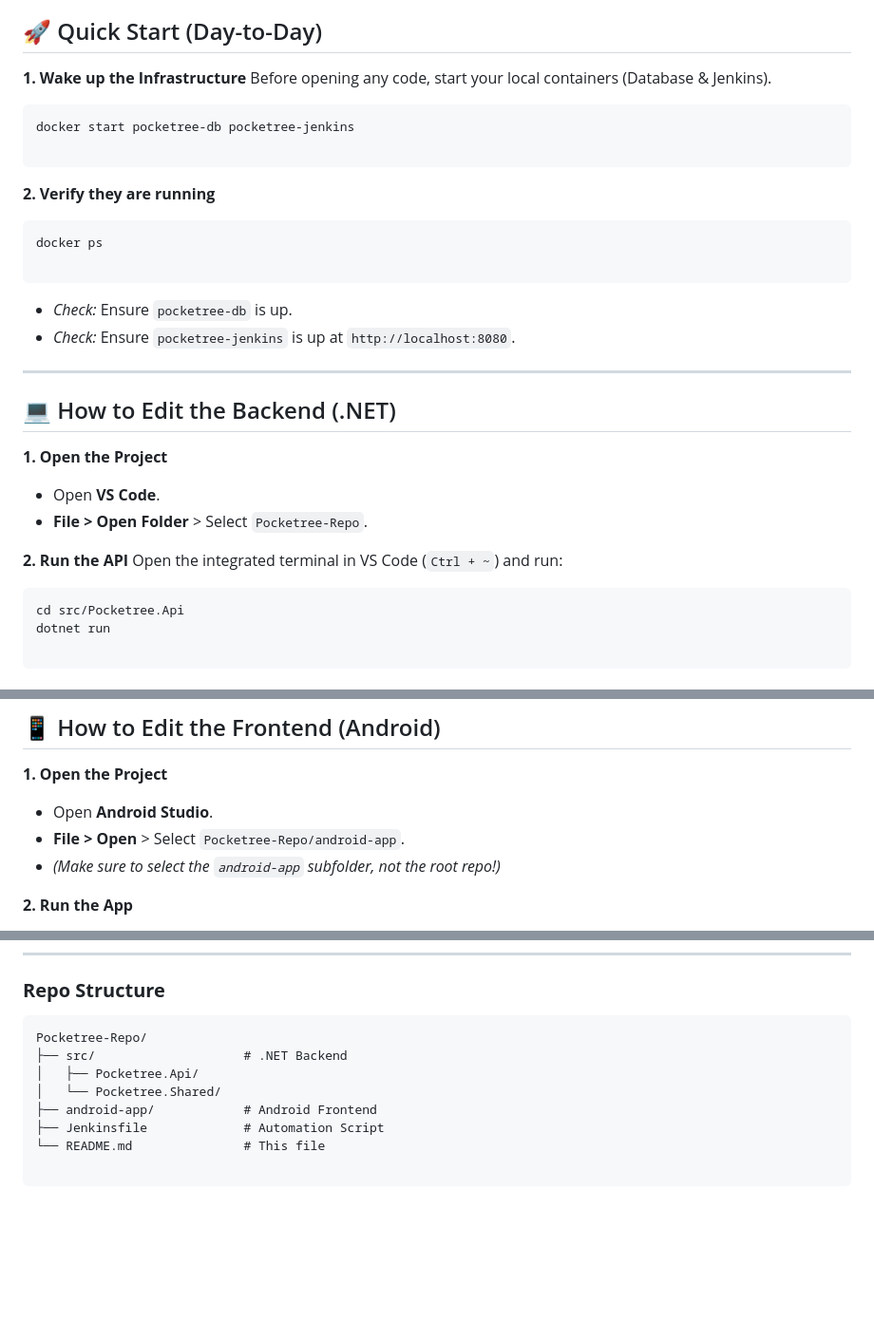
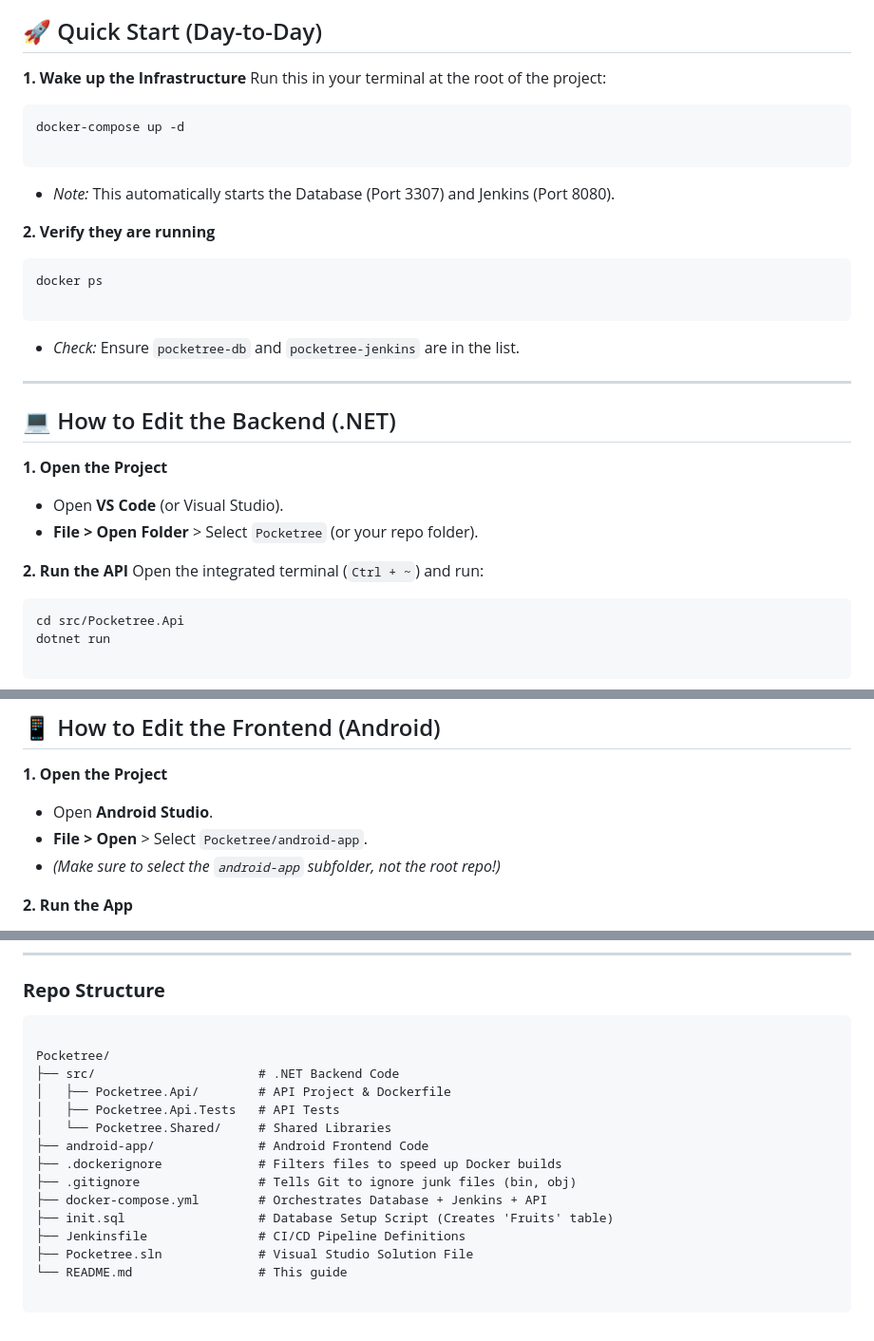
Before and after one commit to shafikhakim27/Pocketree, a Markdown page: README.md, 3 parts joined by grey strips. Shown at 95% size. Drawn GitHub-style; blank space fills up the shorter version.

Commit message:
Revise README for container startup and repo structure
Updated instructions for starting containers and project structure, for main branch.

````diff
--- a/README.md
+++ b/README.md
@@ -9,12 +9,14 @@ This repository contains the full stack for the Pocketree application:
 ## 🚀 Quick Start (Day-to-Day)
 
 **1. Wake up the Infrastructure**
-Before opening any code, start your local containers (Database & Jenkins).
+Run this in your terminal at the root of the project:
 
 ```powershell
-docker start pocketree-db pocketree-jenkins
+docker-compose up -d
 
 ```
+
+* *Note:* This automatically starts the Database (Port 3307) and Jenkins (Port 8080).
 
 **2. Verify they are running**
 
@@ -23,8 +25,7 @@ docker ps
 
 ```
 
-* *Check:* Ensure `pocketree-db` is up.
-* *Check:* Ensure `pocketree-jenkins` is up at `http://localhost:8080`.
+* *Check:* Ensure `pocketree-db` and `pocketree-jenkins` are in the list.
 
 ---
 
@@ -32,11 +33,11 @@ docker ps
 
 **1. Open the Project**
 
-* Open **VS Code**.
-* **File > Open Folder** > Select `Pocketree-Repo`.
+* Open **VS Code** (or Visual Studio).
+* **File > Open Folder** > Select `Pocketree` (or your repo folder).
 
 **2. Run the API**
-Open the integrated terminal in VS Code (`Ctrl + ~`) and run:
+Open the integrated terminal (`Ctrl + ~`) and run:
 
 ```powershell
 cd src/Pocketree.Api
@@ -60,7 +61,7 @@ dotnet run
 **1. Open the Project**
 
 * Open **Android Studio**.
-* **File > Open** > Select `Pocketree-Repo/android-app`.
+* **File > Open** > Select `Pocketree/android-app`.
 * *(Make sure to select the `android-app` subfolder, not the root repo!)*
 
 
@@ -137,12 +138,19 @@ Once you push code to GitHub, you can trigger the automated build.
 ### **Repo Structure**
 
 ```text
-Pocketree-Repo/
-├── src/                    # .NET Backend
-│   ├── Pocketree.Api/
-│   └── Pocketree.Shared/
-├── android-app/            # Android Frontend
-├── Jenkinsfile             # Automation Script
-└── README.md               # This file
+
+Pocketree/
+├── src/                      # .NET Backend Code
+│   ├── Pocketree.Api/        # API Project & Dockerfile
+│   ├── Pocketree.Api.Tests   # API Tests
+│   └── Pocketree.Shared/     # Shared Libraries
+├── android-app/              # Android Frontend Code
+├── .dockerignore             # Filters files to speed up Docker builds
+├── .gitignore                # Tells Git to ignore junk files (bin, obj)
+├── docker-compose.yml        # Orchestrates Database + Jenkins + API
+├── init.sql                  # Database Setup Script (Creates 'Fruits' table)
+├── Jenkinsfile               # CI/CD Pipeline Definitions
+├── Pocketree.sln             # Visual Studio Solution File
+└── README.md                 # This guide
 
 ```
````
